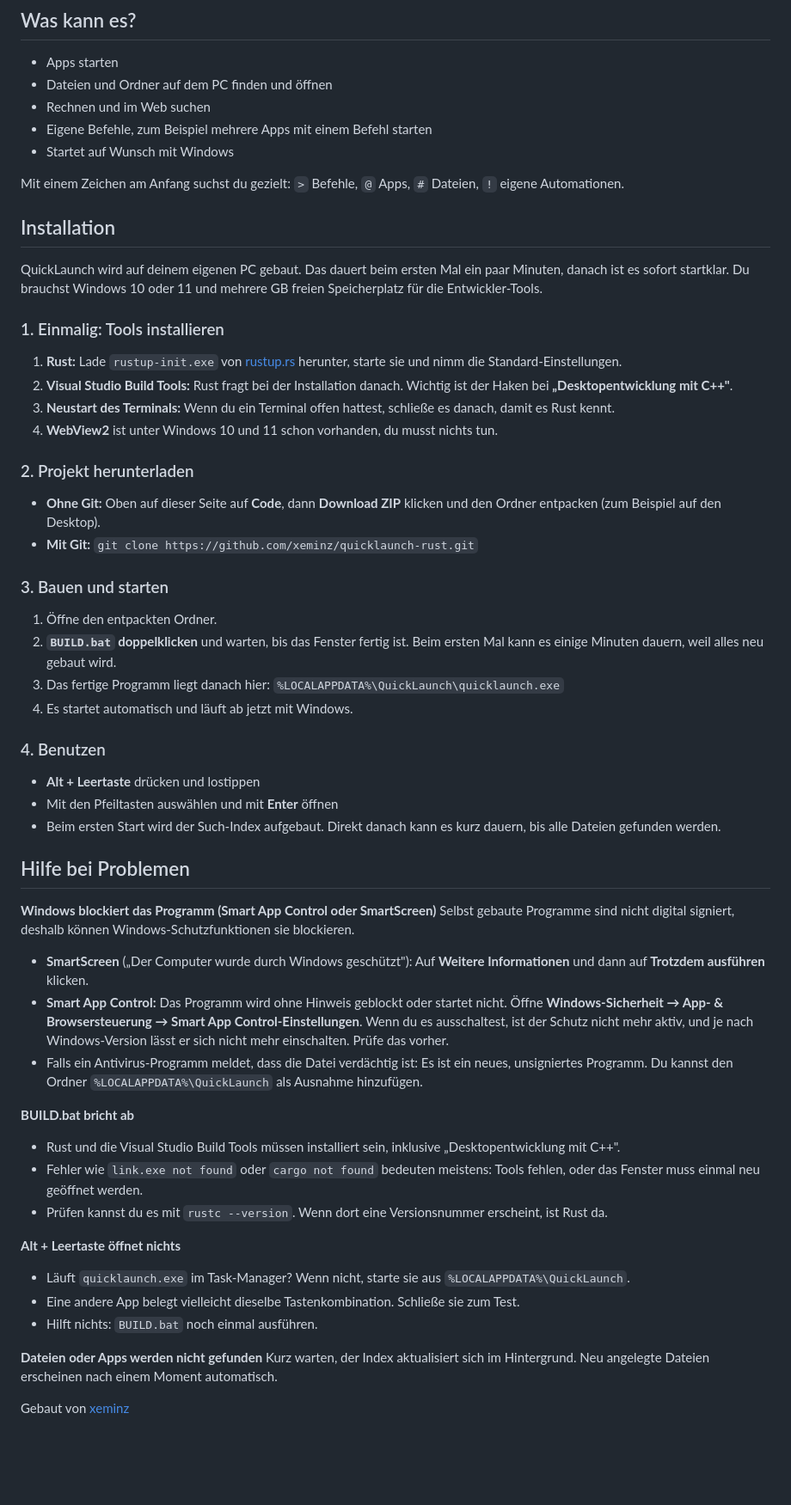
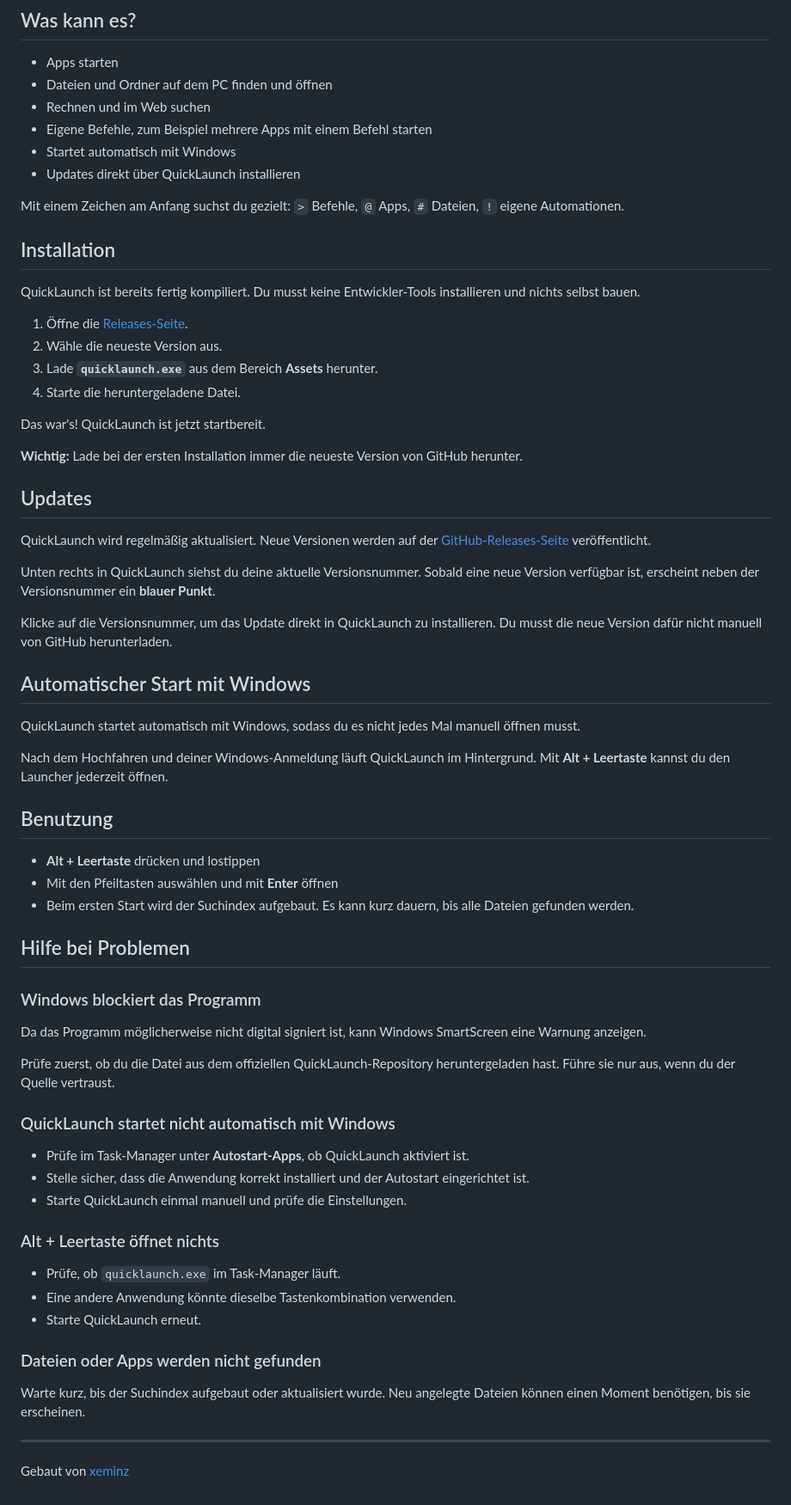
Before and after one commit to xeminz/Quicklaunch, a Markdown page: README.md, the part around the change. Shown at 86% size. GitHub-like rendering; blank space fills up the shorter version.

```diff
--- a/README.md
+++ b/README.md
@@ -8,59 +8,68 @@ Ein schneller Launcher für Windows, inspiriert von der Spotlight-Suche auf dem
 - Dateien und Ordner auf dem PC finden und öffnen
 - Rechnen und im Web suchen
 - Eigene Befehle, zum Beispiel mehrere Apps mit einem Befehl starten
-- Startet auf Wunsch mit Windows
+- Startet automatisch mit Windows
+- Updates direkt über QuickLaunch installieren
 
 Mit einem Zeichen am Anfang suchst du gezielt: `>` Befehle, `@` Apps, `#` Dateien, `!` eigene Automationen.
 
 ## Installation
 
-QuickLaunch wird auf deinem eigenen PC gebaut. Das dauert beim ersten Mal ein paar Minuten, danach ist es sofort startklar. Du brauchst Windows 10 oder 11 und mehrere GB freien Speicherplatz für die Entwickler-Tools.
+QuickLaunch ist bereits fertig kompiliert. Du musst keine Entwickler-Tools installieren und nichts selbst bauen.
 
-### 1. Einmalig: Tools installieren
+1. Öffne die [Releases-Seite](https://github.com/xeminz/Quicklaunch/releases).
+2. Wähle die neueste Version aus.
+3. Lade **`quicklaunch.exe`** aus dem Bereich **Assets** herunter.
+4. Starte die heruntergeladene Datei.
 
-1. **Rust:** Lade `rustup-init.exe` von [rustup.rs](https://rustup.rs) herunter, starte sie und nimm die Standard-Einstellungen.
-2. **Visual Studio Build Tools:** Rust fragt bei der Installation danach. Wichtig ist der Haken bei **„Desktopentwicklung mit C++"**.
-3. **Neustart des Terminals:** Wenn du ein Terminal offen hattest, schließe es danach, damit es Rust kennt.
-4. **WebView2** ist unter Windows 10 und 11 schon vorhanden, du musst nichts tun.
+Das war's! QuickLaunch ist jetzt startbereit.
 
-### 2. Projekt herunterladen
+**Wichtig:** Lade bei der ersten Installation immer die neueste Version von GitHub herunter.
 
-- **Ohne Git:** Oben auf dieser Seite auf **Code**, dann **Download ZIP** klicken und den Ordner entpacken (zum Beispiel auf den Desktop).
-- **Mit Git:** `git clone https://github.com/xeminz/quicklaunch-rust.git`
+## Updates
 
-### 3. Bauen und starten
+QuickLaunch wird regelmäßig aktualisiert. Neue Versionen werden auf der [GitHub-Releases-Seite](https://github.com/xeminz/Quicklaunch/releases) veröffentlicht.
 
-1. Öffne den entpackten Ordner.
-2. **`BUILD.bat` doppelklicken** und warten, bis das Fenster fertig ist. Beim ersten Mal kann es einige Minuten dauern, weil alles neu gebaut wird.
-3. Das fertige Programm liegt danach hier:
-   `%LOCALAPPDATA%\QuickLaunch\quicklaunch.exe`
-4. Es startet automatisch und läuft ab jetzt mit Windows.
+Unten rechts in QuickLaunch siehst du deine aktuelle Versionsnummer. Sobald eine neue Version verfügbar ist, erscheint neben der Versionsnummer ein **blauer Punkt**.
 
-### 4. Benutzen
+Klicke auf die Versionsnummer, um das Update direkt in QuickLaunch zu installieren. Du musst die neue Version dafür nicht manuell von GitHub herunterladen.
+
+## Automatischer Start mit Windows
+
+QuickLaunch startet automatisch mit Windows, sodass du es nicht jedes Mal manuell öffnen musst.
+
+Nach dem Hochfahren und deiner Windows-Anmeldung läuft QuickLaunch im Hintergrund. Mit **Alt + Leertaste** kannst du den Launcher jederzeit öffnen.
+
+## Benutzung
 
 - **Alt + Leertaste** drücken und lostippen
 - Mit den Pfeiltasten auswählen und mit **Enter** öffnen
-- Beim ersten Start wird der Such-Index aufgebaut. Direkt danach kann es kurz dauern, bis alle Dateien gefunden werden.
+- Beim ersten Start wird der Suchindex aufgebaut. Es kann kurz dauern, bis alle Dateien gefunden werden.
 
 ## Hilfe bei Problemen
 
-**Windows blockiert das Programm (Smart App Control oder SmartScreen)**
-Selbst gebaute Programme sind nicht digital signiert, deshalb können Windows-Schutzfunktionen sie blockieren.
-- **SmartScreen** („Der Computer wurde durch Windows geschützt"): Auf **Weitere Informationen** und dann auf **Trotzdem ausführen** klicken.
-- **Smart App Control:** Das Programm wird ohne Hinweis geblockt oder startet nicht. Öffne **Windows-Sicherheit → App- & Browsersteuerung → Smart App Control-Einstellungen**. Wenn du es ausschaltest, ist der Schutz nicht mehr aktiv, und je nach Windows-Version lässt er sich nicht mehr einschalten. Prüfe das vorher.
-- Falls ein Antivirus-Programm meldet, dass die Datei verdächtig ist: Es ist ein neues, unsigniertes Programm. Du kannst den Ordner `%LOCALAPPDATA%\QuickLaunch` als Ausnahme hinzufügen.
+### Windows blockiert das Programm
 
-**BUILD.bat bricht ab**
-- Rust und die Visual Studio Build Tools müssen installiert sein, inklusive „Desktopentwicklung mit C++".
-- Fehler wie `link.exe not found` oder `cargo not found` bedeuten meistens: Tools fehlen, oder das Fenster muss einmal neu geöffnet werden.
-- Prüfen kannst du es mit `rustc --version`. Wenn dort eine Versionsnummer erscheint, ist Rust da.
+Da das Programm möglicherweise nicht digital signiert ist, kann Windows SmartScreen eine Warnung anzeigen.
 
-**Alt + Leertaste öffnet nichts**
-- Läuft `quicklaunch.exe` im Task-Manager? Wenn nicht, starte sie aus `%LOCALAPPDATA%\QuickLaunch`.
-- Eine andere App belegt vielleicht dieselbe Tastenkombination. Schließe sie zum Test.
-- Hilft nichts: `BUILD.bat` noch einmal ausführen.
+Prüfe zuerst, ob du die Datei aus dem offiziellen QuickLaunch-Repository heruntergeladen hast. Führe sie nur aus, wenn du der Quelle vertraust.
 
-**Dateien oder Apps werden nicht gefunden**
-Kurz warten, der Index aktualisiert sich im Hintergrund. Neu angelegte Dateien erscheinen nach einem Moment automatisch.
+### QuickLaunch startet nicht automatisch mit Windows
+
+- Prüfe im Task-Manager unter **Autostart-Apps**, ob QuickLaunch aktiviert ist.
+- Stelle sicher, dass die Anwendung korrekt installiert und der Autostart eingerichtet ist.
+- Starte QuickLaunch einmal manuell und prüfe die Einstellungen.
+
+### Alt + Leertaste öffnet nichts
+
+- Prüfe, ob `quicklaunch.exe` im Task-Manager läuft.
+- Eine andere Anwendung könnte dieselbe Tastenkombination verwenden.
+- Starte QuickLaunch erneut.
+
+### Dateien oder Apps werden nicht gefunden
+
+Warte kurz, bis der Suchindex aufgebaut oder aktualisiert wurde. Neu angelegte Dateien können einen Moment benötigen, bis sie erscheinen.
+
+---
 
 Gebaut von [xeminz](https://github.com/xeminz)
```
